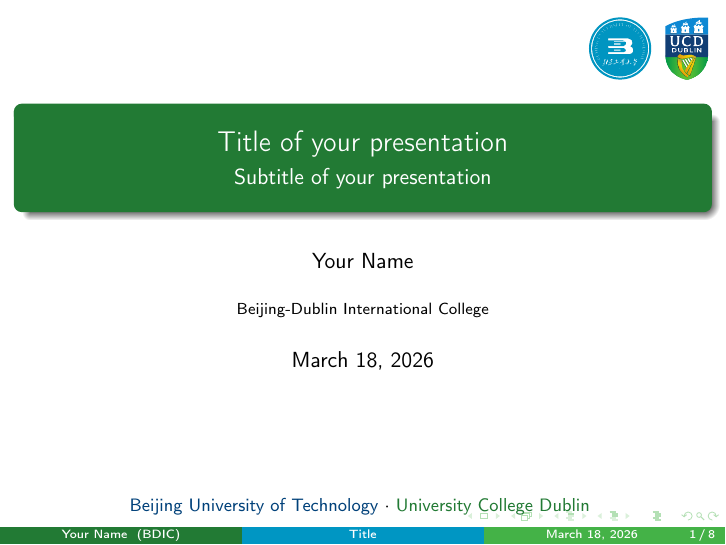
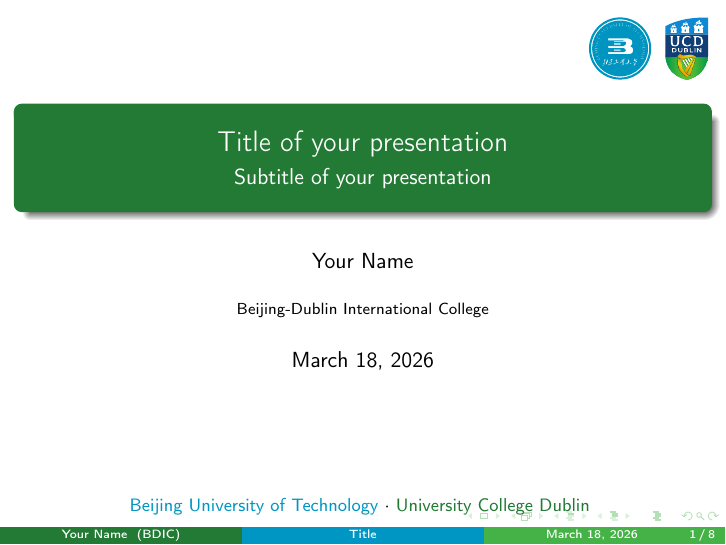
Before and after one commit to YunhanGa0/BDIC_Beamer, LaTeX slides (main.tex): page 1 of 8. Compiled offline with pdfLaTeX.

Commit message:
修改学校格式

```diff
--- a/main.tex
+++ b/main.tex
@@ -57,7 +57,7 @@
         };
         \node[anchor=south, yshift=0.38cm] at (current page.south) {
             {\footnotesize
-                \textcolor{BDICBlueDark}{Beijing University of Technology}
+                \textcolor{BDICBlue}{Beijing University of Technology}
                 \textcolor{Black}{$\cdot$}
                 \textcolor{BDICGreenDark}{University College Dublin}
             }
```
Also changed, not shown: main.pdf.
